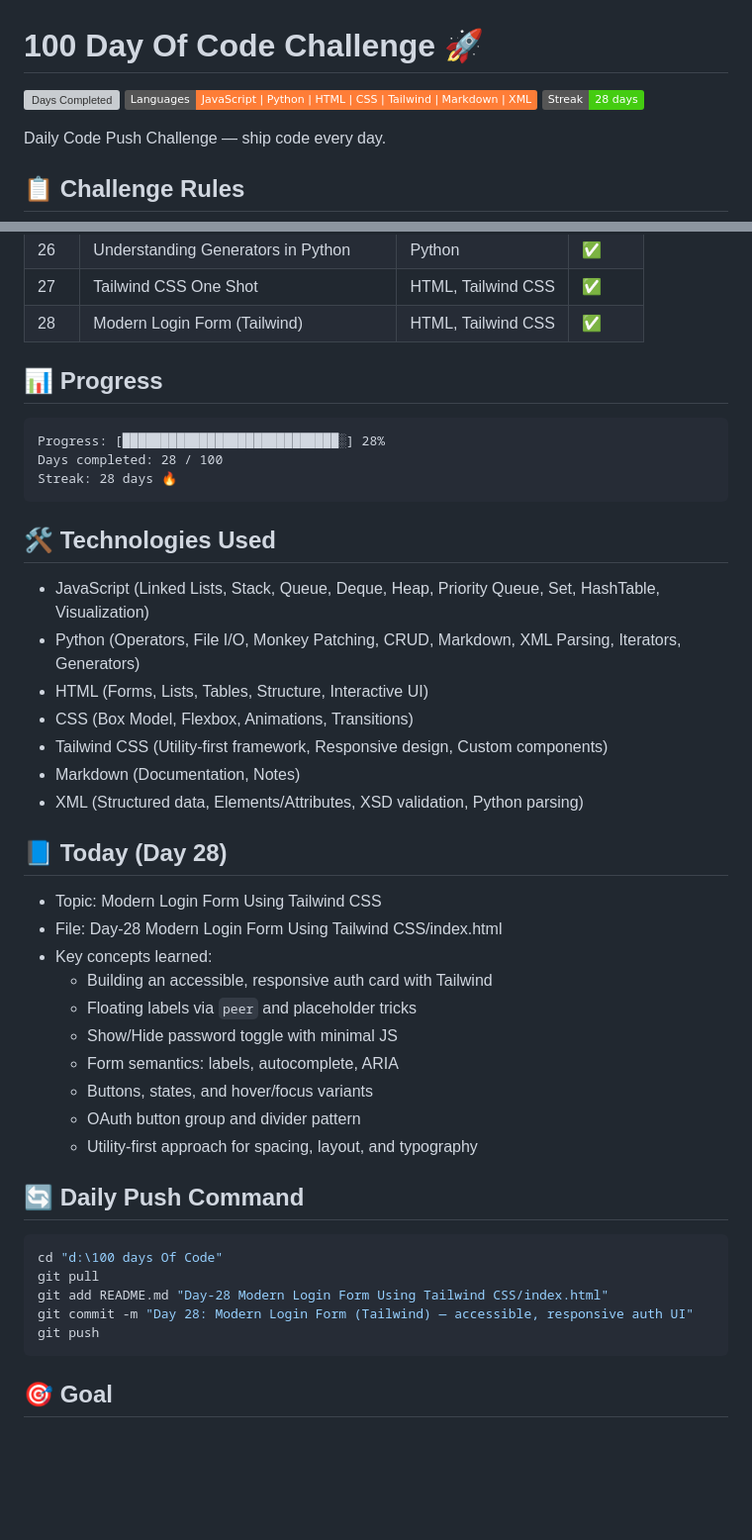
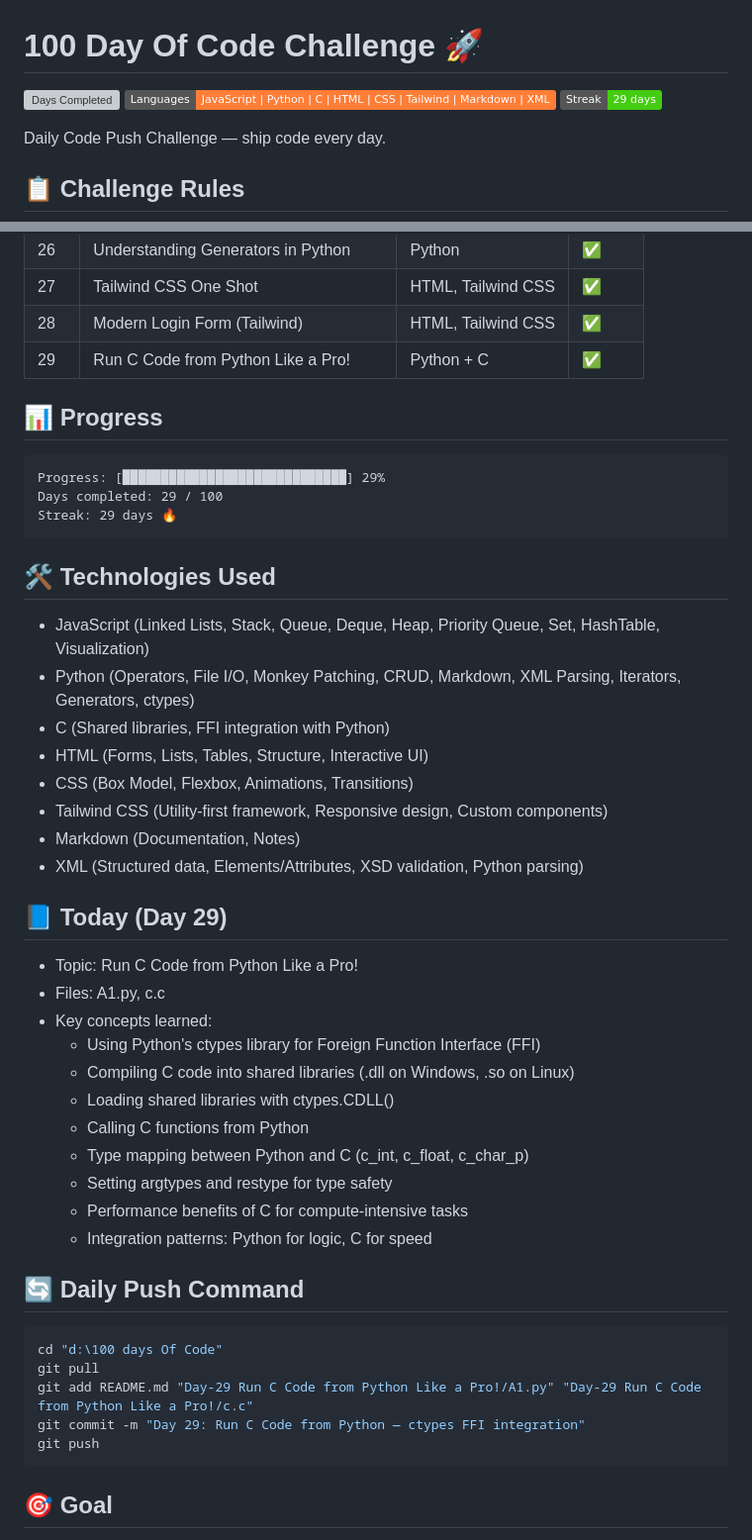
Before and after one commit to vikaschuahan/100-Day-Of-Code, a Markdown page: README.md, 2 parts joined by grey strips. Shown: that part at 99% size. Rendered like a GitHub page; badges without logos; blank space fills up the shorter version; grey boxes are pictures that could not be loaded.

Commit message:
updated read,e

````diff
--- a/README.md
+++ b/README.md
@@ -1,8 +1,8 @@
 # 100 Day Of Code Challenge 🚀
 
-![Days Completed](https://img.shields.io/badge/Days%20Completed-28%2F100-blue)
-![Languages](https://img.shields.io/badge/Languages-JavaScript%20%7C%20Python%20%7C%20HTML%20%7C%20CSS%20%7C%20Tailwind%20%7C%20Markdown%20%7C%20XML-orange)
-![Status](https://img.shields.io/badge/Streak-28_days-success)
+![Days Completed](https://img.shields.io/badge/Days%20Completed-29%2F100-blue)
+![Languages](https://img.shields.io/badge/Languages-JavaScript%20%7C%20Python%20%7C%20C%20%7C%20HTML%20%7C%20CSS%20%7C%20Tailwind%20%7C%20Markdown%20%7C%20XML-orange)
+![Status](https://img.shields.io/badge/Streak-29_days-success)
 
 Daily Code Push Challenge — ship code every day.
 
@@ -43,41 +43,44 @@ Daily Code Push Challenge — ship code every day.
 | 26 | Understanding Generators in Python | Python | ✅ |
 | 27 | Tailwind CSS One Shot | HTML, Tailwind CSS | ✅ |
 | 28 | Modern Login Form (Tailwind) | HTML, Tailwind CSS | ✅ |
+| 29 | Run C Code from Python Like a Pro! | Python + C | ✅ |
 
 ## 📊 Progress
 ```
-Progress: [████████████████████████████░] 28%
-Days completed: 28 / 100
-Streak: 28 days 🔥
+Progress: [█████████████████████████████] 29%
+Days completed: 29 / 100
+Streak: 29 days 🔥
 ```
 
 ## 🛠️ Technologies Used
 - JavaScript (Linked Lists, Stack, Queue, Deque, Heap, Priority Queue, Set, HashTable, Visualization)
-- Python (Operators, File I/O, Monkey Patching, CRUD, Markdown, XML Parsing, Iterators, Generators)
+- Python (Operators, File I/O, Monkey Patching, CRUD, Markdown, XML Parsing, Iterators, Generators, ctypes)
+- C (Shared libraries, FFI integration with Python)
 - HTML (Forms, Lists, Tables, Structure, Interactive UI)
 - CSS (Box Model, Flexbox, Animations, Transitions)
 - Tailwind CSS (Utility-first framework, Responsive design, Custom components)
 - Markdown (Documentation, Notes)
 - XML (Structured data, Elements/Attributes, XSD validation, Python parsing)
 
-## 📘 Today (Day 28)
-- Topic: Modern Login Form Using Tailwind CSS
-- File: Day-28 Modern Login Form Using Tailwind CSS/index.html
+## 📘 Today (Day 29)
+- Topic: Run C Code from Python Like a Pro!
+- Files: A1.py, c.c
 - Key concepts learned:
-  - Building an accessible, responsive auth card with Tailwind
-  - Floating labels via `peer` and placeholder tricks
-  - Show/Hide password toggle with minimal JS
-  - Form semantics: labels, autocomplete, ARIA
-  - Buttons, states, and hover/focus variants
-  - OAuth button group and divider pattern
-  - Utility-first approach for spacing, layout, and typography
+  - Using Python's ctypes library for Foreign Function Interface (FFI)
+  - Compiling C code into shared libraries (.dll on Windows, .so on Linux)
+  - Loading shared libraries with ctypes.CDLL()
+  - Calling C functions from Python
+  - Type mapping between Python and C (c_int, c_float, c_char_p)
+  - Setting argtypes and restype for type safety
+  - Performance benefits of C for compute-intensive tasks
+  - Integration patterns: Python for logic, C for speed
 
 ## 🔄 Daily Push Command
 ```powershell
 cd "d:\100 days Of Code"
 git pull
-git add README.md "Day-28 Modern Login Form Using Tailwind CSS/index.html"
-git commit -m "Day 28: Modern Login Form (Tailwind) — accessible, responsive auth UI"
+git add README.md "Day-29 Run C Code from Python Like a Pro!/A1.py" "Day-29 Run C Code from Python Like a Pro!/c.c"
+git commit -m "Day 29: Run C Code from Python — ctypes FFI integration"
 git push
 ```
 
````
